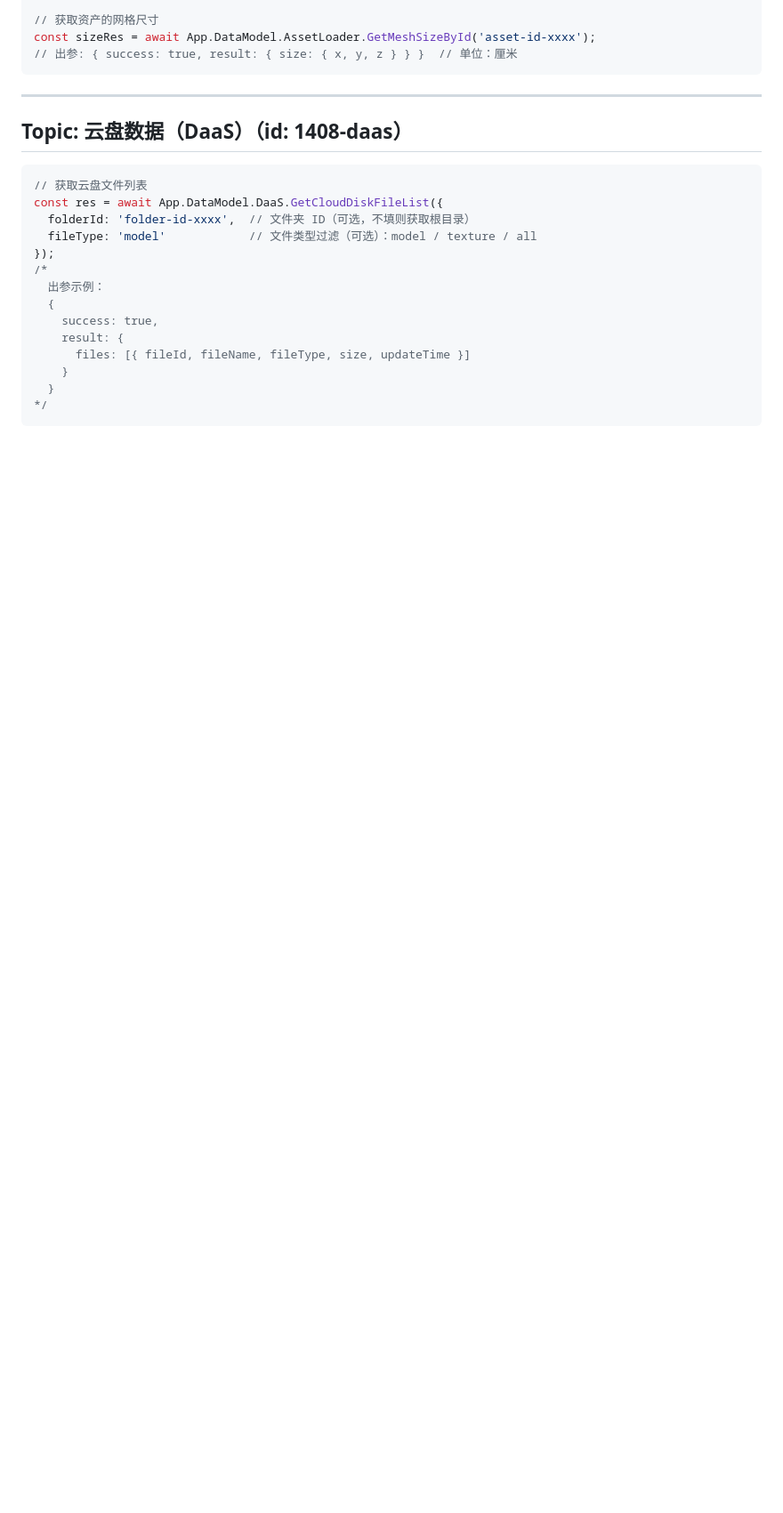
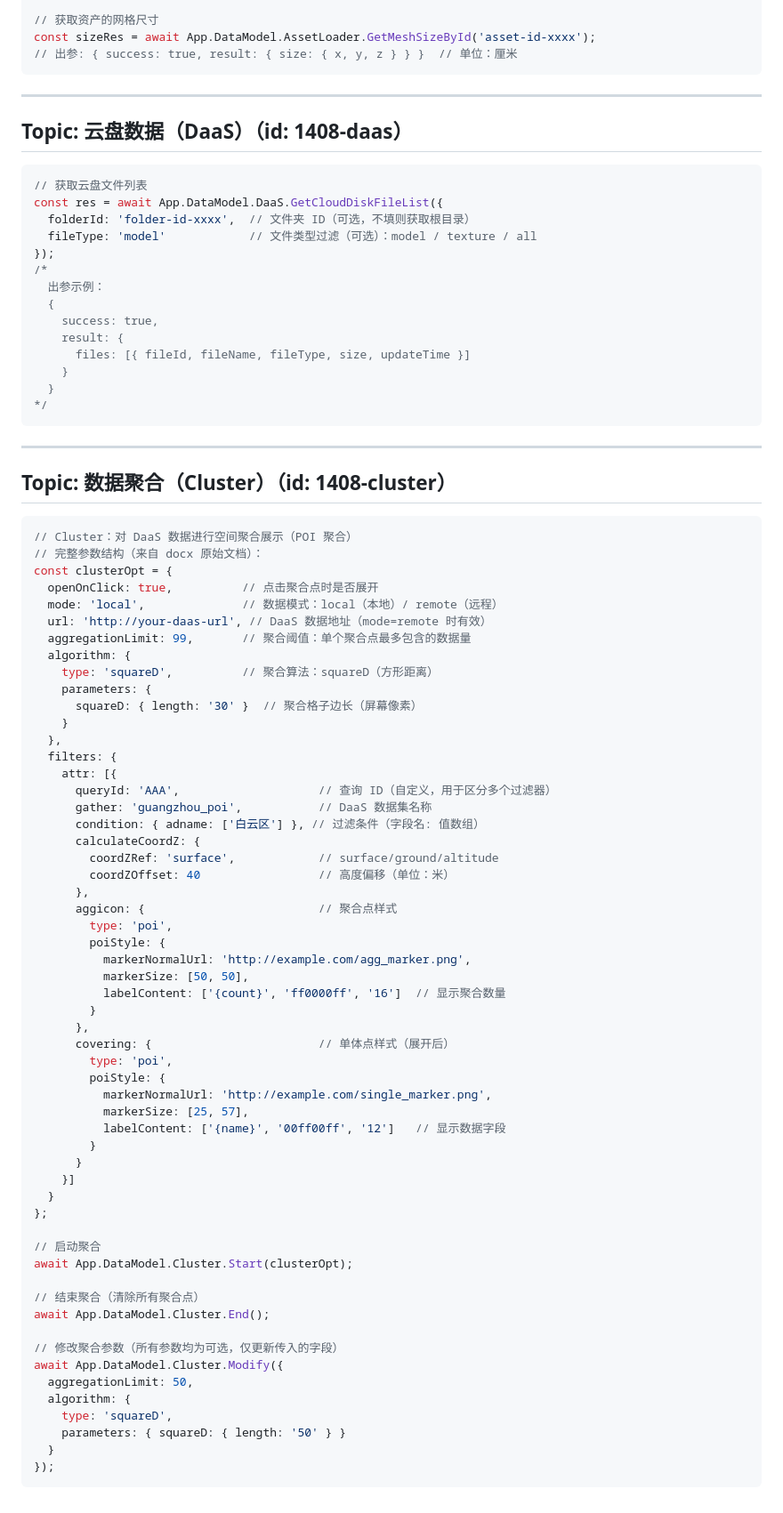
Before and after one commit to 51WDP-AICoding/WDP-AICoding, a Markdown page: skills/api_code_example/official-function-components.md, the part around one of its changes. Shown at 89% size. GitHub-like rendering; blank space fills up the shorter version.

Commit message:
docs: 第二轮补充 - 基于 docx 原始文档填补 API 缺口 (P4/P6)

````diff
--- a/skills/api_code_example/official-function-components.md
+++ b/skills/api_code_example/official-function-components.md
@@ -718,3 +722,66 @@ const res = await App.DataModel.DaaS.GetCloudDiskFileList({
   }
 */
 ```
+
+---
+
+## Topic: 数据聚合（Cluster）（id: 1408-cluster）
+
+```javascript
+// Cluster：对 DaaS 数据进行空间聚合展示（POI 聚合）
+// 完整参数结构（来自 docx 原始文档）：
+const clusterOpt = {
+  openOnClick: true,          // 点击聚合点时是否展开
+  mode: 'local',              // 数据模式：local（本地）/ remote（远程）
+  url: 'http://your-daas-url', // DaaS 数据地址（mode=remote 时有效）
+  aggregationLimit: 99,       // 聚合阈值：单个聚合点最多包含的数据量
+  algorithm: {
+    type: 'squareD',          // 聚合算法：squareD（方形距离）
+    parameters: {
+      squareD: { length: '30' }  // 聚合格子边长（屏幕像素）
+    }
+  },
+  filters: {
+    attr: [{
+      queryId: 'AAA',                    // 查询 ID（自定义，用于区分多个过滤器）
+      gather: 'guangzhou_poi',           // DaaS 数据集名称
+      condition: { adname: ['白云区'] }, // 过滤条件（字段名: 值数组）
+      calculateCoordZ: {
+        coordZRef: 'surface',            // surface/ground/altitude
+        coordZOffset: 40                 // 高度偏移（单位：米）
+      },
+      aggicon: {                         // 聚合点样式
+        type: 'poi',
+        poiStyle: {
+          markerNormalUrl: 'http://example.com/agg_marker.png',
+          markerSize: [50, 50],
+          labelContent: ['{count}', 'ff0000ff', '16']  // 显示聚合数量
+        }
+      },
+      covering: {                        // 单体点样式（展开后）
+        type: 'poi',
+        poiStyle: {
+          markerNormalUrl: 'http://example.com/single_marker.png',
+          markerSize: [25, 57],
+          labelContent: ['{name}', '00ff00ff', '12']   // 显示数据字段
+        }
+      }
+    }]
+  }
+};
+
+// 启动聚合
+await App.DataModel.Cluster.Start(clusterOpt);
+
+// 结束聚合（清除所有聚合点）
+await App.DataModel.Cluster.End();
+
+// 修改聚合参数（所有参数均为可选，仅更新传入的字段）
+await App.DataModel.Cluster.Modify({
+  aggregationLimit: 50,
+  algorithm: {
+    type: 'squareD',
+    parameters: { squareD: { length: '50' } }
+  }
+});
+```
````
Also changed, not shown: other parts of skills/api_code_example/official-function-components.md (+12 -8 lines), skills/api_code_example/CHANGELOG.md (+22 -32 lines), skills/api_code_example/official-entity-coverings.md (+67 -9 lines).
